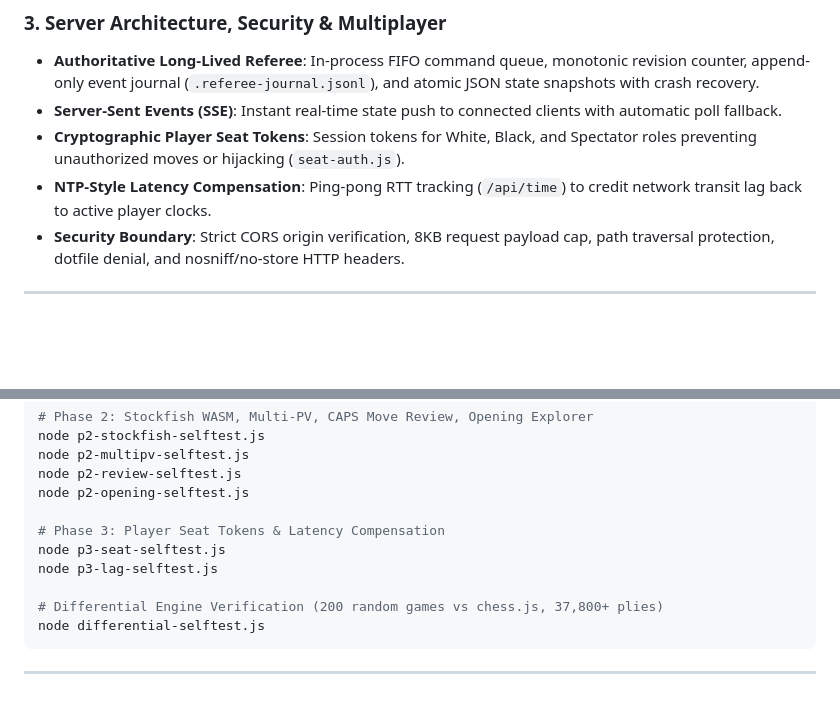
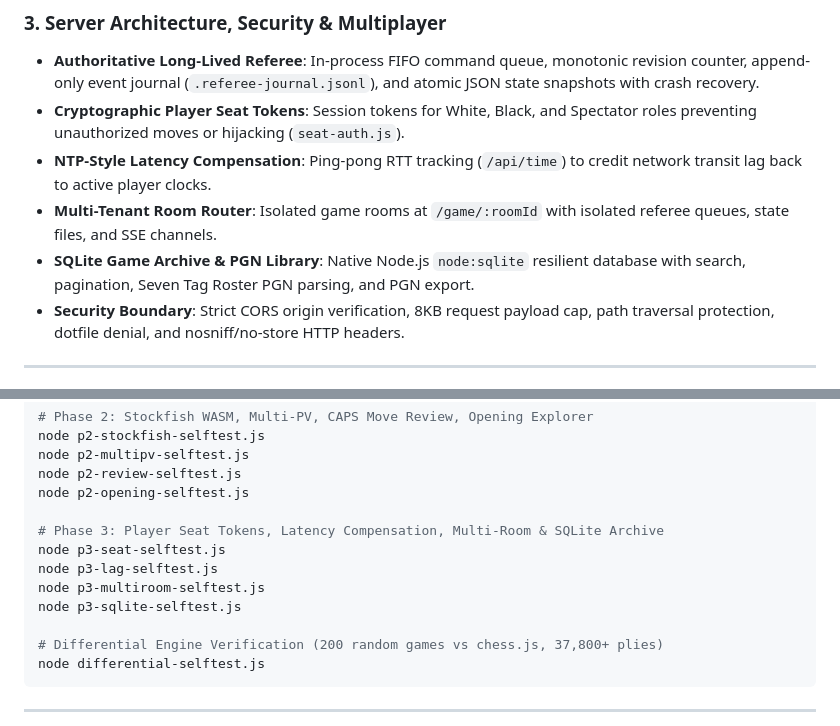
Before and after one commit to riazrahaman/chess-game, a Markdown page: README.md, 2 parts joined by grey strips. Rendered like a GitHub page; blank space fills up the shorter version.

Commit message:
docs: document Phase 3 multi-room routing and SQLite game archive

```diff
--- a/README.md
+++ b/README.md
@@ -25,9 +25,10 @@ A high-performance, accessible, full-featured web chess implementation built wit
 
 ### 3. Server Architecture, Security & Multiplayer
 - **Authoritative Long-Lived Referee**: In-process FIFO command queue, monotonic revision counter, append-only event journal (`.referee-journal.jsonl`), and atomic JSON state snapshots with crash recovery.
-- **Server-Sent Events (SSE)**: Instant real-time state push to connected clients with automatic poll fallback.
 - **Cryptographic Player Seat Tokens**: Session tokens for White, Black, and Spectator roles preventing unauthorized moves or hijacking (`seat-auth.js`).
 - **NTP-Style Latency Compensation**: Ping-pong RTT tracking (`/api/time`) to credit network transit lag back to active player clocks.
+- **Multi-Tenant Room Router**: Isolated game rooms at `/game/:roomId` with isolated referee queues, state files, and SSE channels.
+- **SQLite Game Archive & PGN Library**: Native Node.js `node:sqlite` resilient database with search, pagination, Seven Tag Roster PGN parsing, and PGN export.
 - **Security Boundary**: Strict CORS origin verification, 8KB request payload cap, path traversal protection, dotfile denial, and nosniff/no-store HTTP headers.
 
 ---
@@ -78,9 +79,11 @@ node p2-multipv-selftest.js
 node p2-review-selftest.js
 node p2-opening-selftest.js
 
-# Phase 3: Player Seat Tokens & Latency Compensation
+# Phase 3: Player Seat Tokens, Latency Compensation, Multi-Room & SQLite Archive
 node p3-seat-selftest.js
 node p3-lag-selftest.js
+node p3-multiroom-selftest.js
+node p3-sqlite-selftest.js
 
 # Differential Engine Verification (200 random games vs chess.js, 37,800+ plies)
 node differential-selftest.js
```
Also changed, not shown: docs/03-evolution-journey.md (+2 -2 lines), docs/05-file-inventory.md (+6 -2 lines).
